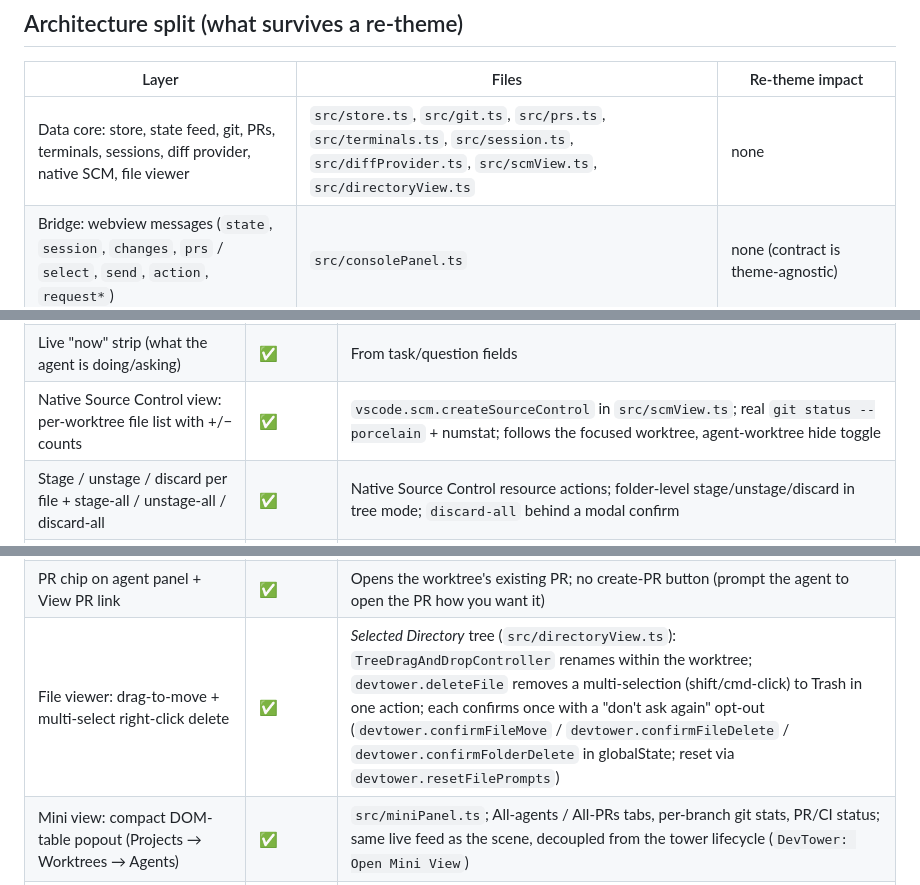
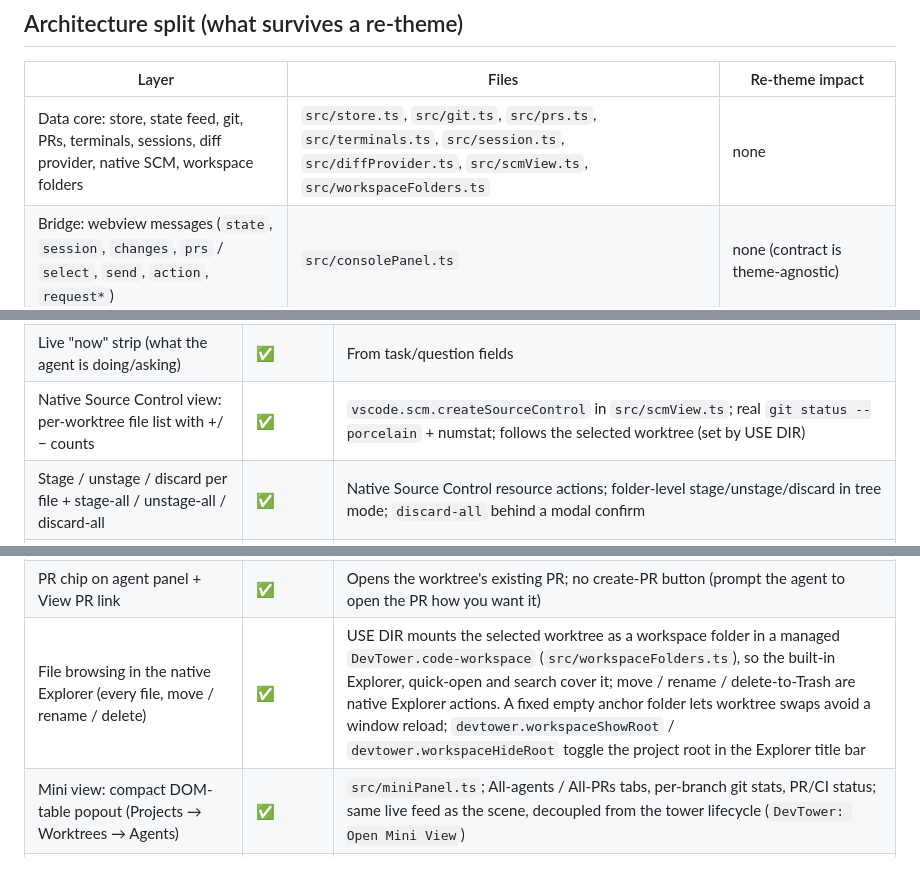
Before and after one commit to BradenTerry/DevTower, a Markdown page: FEATURES.md, 3 parts joined by grey strips. Drawn GitHub-style.

Commit message:
Update FEATURES.md for native Explorer file browsing
Replace the stale directoryView.ts / custom Selected Directory tree rows
(drag-to-move, multi-select delete, confirm prompts) with the current
native-Explorer-via-workspace-folder model, and drop the removed
agent-worktree hide toggle.

Co-Authored-By: Claude Opus 4.8 (1M context) <noreply@anthropic.com>

```diff
--- a/FEATURES.md
+++ b/FEATURES.md
@@ -6,7 +6,7 @@ Capability map, independent of the current visual theme. The **data contracts**
 
 | Layer | Files | Re-theme impact |
 |---|---|---|
-| Data core: store, state feed, git, PRs, terminals, sessions, diff provider, native SCM, file viewer | `src/store.ts`, `src/git.ts`, `src/prs.ts`, `src/terminals.ts`, `src/session.ts`, `src/diffProvider.ts`, `src/scmView.ts`, `src/directoryView.ts` | none |
+| Data core: store, state feed, git, PRs, terminals, sessions, diff provider, native SCM, workspace folders | `src/store.ts`, `src/git.ts`, `src/prs.ts`, `src/terminals.ts`, `src/session.ts`, `src/diffProvider.ts`, `src/scmView.ts`, `src/workspaceFolders.ts` | none |
 | Bridge: webview messages (`state`, `session`, `changes`, `prs` / `select`, `send`, `action`, `request*`) | `src/consolePanel.ts` | none (contract is theme-agnostic) |
 | Presentation: 3D scene + HUD | `src/webview/crew.ts`, `media/console.{js,css}` | replaced/reskinned |
 
@@ -40,7 +40,7 @@ Capability map, independent of the current visual theme. The **data contracts**
 | Agent panel: chat view (full conversation) | ✅ | Operator/Agent/Tool/Result message kinds |
 | Continue session: composer + state-aware quick actions | ✅ | Waiting → inline question callout with Approve / Request changes |
 | Live "now" strip (what the agent is doing/asking) | ✅ | From task/question fields |
-| Native Source Control view: per-worktree file list with +/− counts | ✅ | `vscode.scm.createSourceControl` in `src/scmView.ts`; real `git status --porcelain` + numstat; follows the focused worktree, agent-worktree hide toggle |
+| Native Source Control view: per-worktree file list with +/− counts | ✅ | `vscode.scm.createSourceControl` in `src/scmView.ts`; real `git status --porcelain` + numstat; follows the selected worktree (set by USE DIR) |
 | Stage / unstage / discard per file + stage-all / unstage-all / discard-all | ✅ | Native Source Control resource actions; folder-level stage/unstage/discard in tree mode; `discard-all` behind a modal confirm |
 | Commit from the Source Control input box | ✅ | `devtower.scmCommit` via the accept-input title-bar check; per-room push/pull/fetch on the board |
 | Native diff editor (HEAD ↔ working tree), opens beside console | ✅ | Virtual content provider; worktree-scoped, never workspace cwd |
@@ -48,7 +48,7 @@ Capability map, independent of the current visual theme. The **data contracts**
 | PR board: worktree PRs (checks + review status) | ✅ | `gh pr list --head <branch>` per worktree; 2-min poll |
 | PR board: PRs requesting my review | ✅ | `gh search prs --review-requested=@me`; badge count in HUD |
 | PR chip on agent panel + View PR link | ✅ | Opens the worktree's existing PR; no create-PR button (prompt the agent to open the PR how you want it) |
-| File viewer: drag-to-move + multi-select right-click delete | ✅ | *Selected Directory* tree (`src/directoryView.ts`): `TreeDragAndDropController` renames within the worktree; `devtower.deleteFile` removes a multi-selection (shift/cmd-click) to Trash in one action; each confirms once with a "don't ask again" opt-out (`devtower.confirmFileMove` / `devtower.confirmFileDelete` / `devtower.confirmFolderDelete` in globalState; reset via `devtower.resetFilePrompts`) |
+| File browsing in the native Explorer (every file, move / rename / delete) | ✅ | USE DIR mounts the selected worktree as a workspace folder in a managed `DevTower.code-workspace` (`src/workspaceFolders.ts`), so the built-in Explorer, quick-open and search cover it; move / rename / delete-to-Trash are native Explorer actions. A fixed empty anchor folder lets worktree swaps avoid a window reload; `devtower.workspaceShowRoot` / `devtower.workspaceHideRoot` toggle the project root in the Explorer title bar |
 | Mini view: compact DOM-table popout (Projects → Worktrees → Agents) | ✅ | `src/miniPanel.ts`; All-agents / All-PRs tabs, per-branch git stats, PR/CI status; same live feed as the scene, decoupled from the tower lifecycle (`DevTower: Open Mini View`) |
 | Review Dispatch modal: skills + instructions + effort + agent md, save defaults | ⛔ removed | Removed with the billboard (see CHANGELOG [1.0.0]); returns when the branch/PR board is rebuilt |
 | Review in an isolated worktree | ⚠️ no entry point | `worktreeForPr` (`src/git.ts`) and the verdict wiring still exist, but the only launcher (the Review Dispatch modal) was removed |
```
